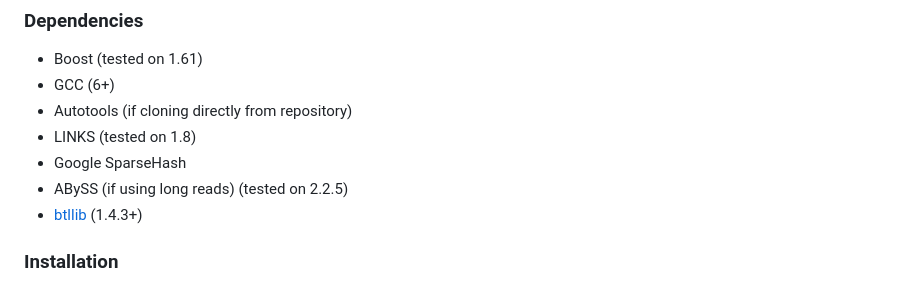
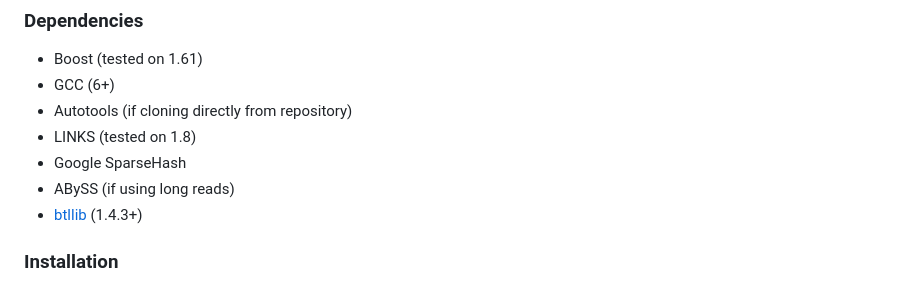
Before and after one commit to bcgsc/arcs, a Markdown page: README.md, the part around the change. Rendered like a GitHub page.

```diff
--- a/README.md
+++ b/README.md
@@ -53,7 +53,7 @@ Because ARKS is not dependent on read alignments, it is generally much faster th
 * Autotools (if cloning directly from repository)
 * LINKS (tested on 1.8)
 * Google SparseHash
-* ABySS (if using long reads) (tested on 2.2.5)
+* ABySS (if using long reads)
 * [btllib](https://github.com/bcgsc/btllib) (1.4.3+)
 
 
```
